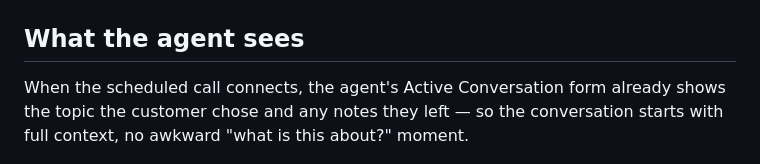
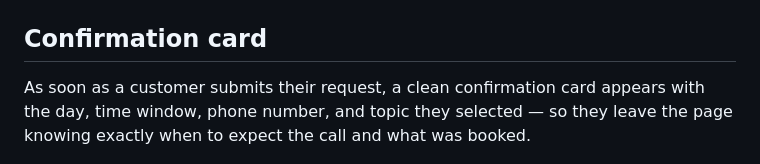
Before and after one commit to moliveirapinto/d365-callback-scheduler, a Markdown page: README.md, the part around the change. Rendered like a GitHub page.

Commit message:
docs(readme): rename agent-view section to Confirmation card

```diff
--- a/README.md
+++ b/README.md
@@ -19,9 +19,9 @@ Five ready-made page layouts ship with the solution. They all do the same thing
   </tr>
 </table>
 
-## What the agent sees
+## Confirmation card
 
-When the scheduled call connects, the agent's Active Conversation form already shows the topic the customer chose and any notes they left — so the conversation starts with full context, no awkward "what is this about?" moment.
+As soon as a customer submits their request, a clean confirmation card appears with the day, time window, phone number, and topic they selected — so they leave the page knowing exactly when to expect the call and what was booked.
 
 <p align="center">
   <img src="img/sssscreenshot_cbk0.jpeg" width="80%" alt="Agent view of scheduled callback in Active Conversation" />
```
